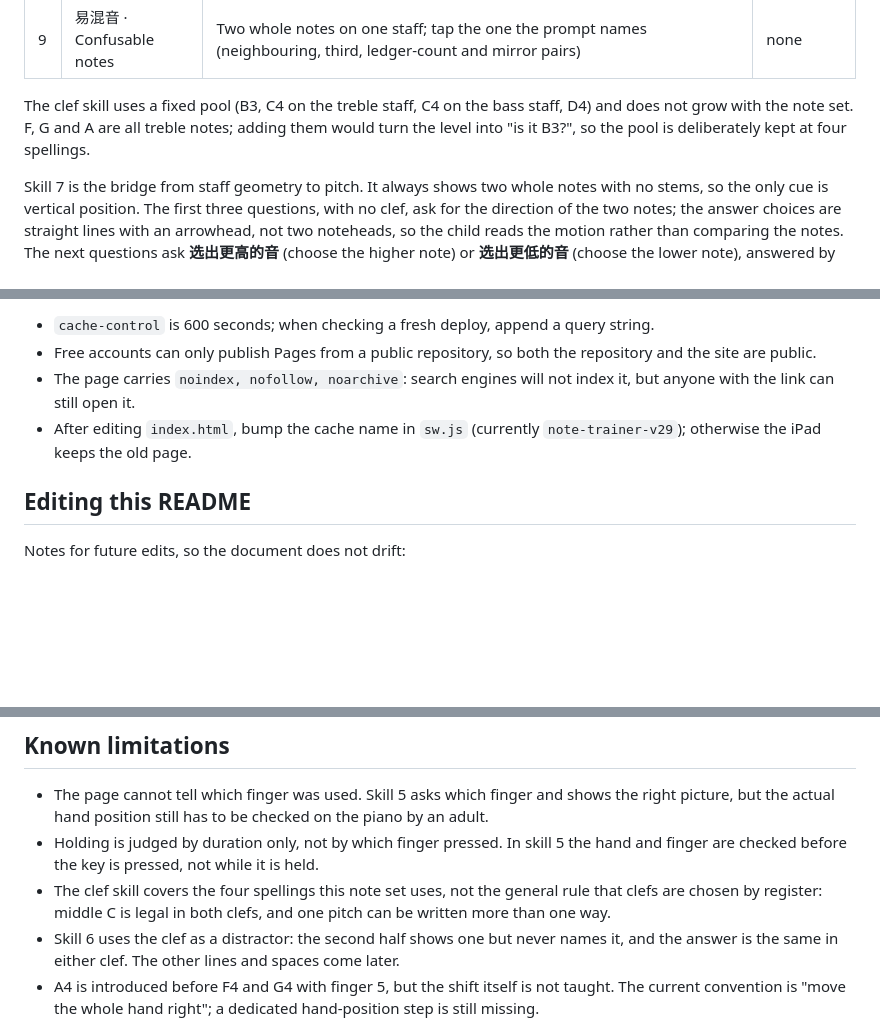
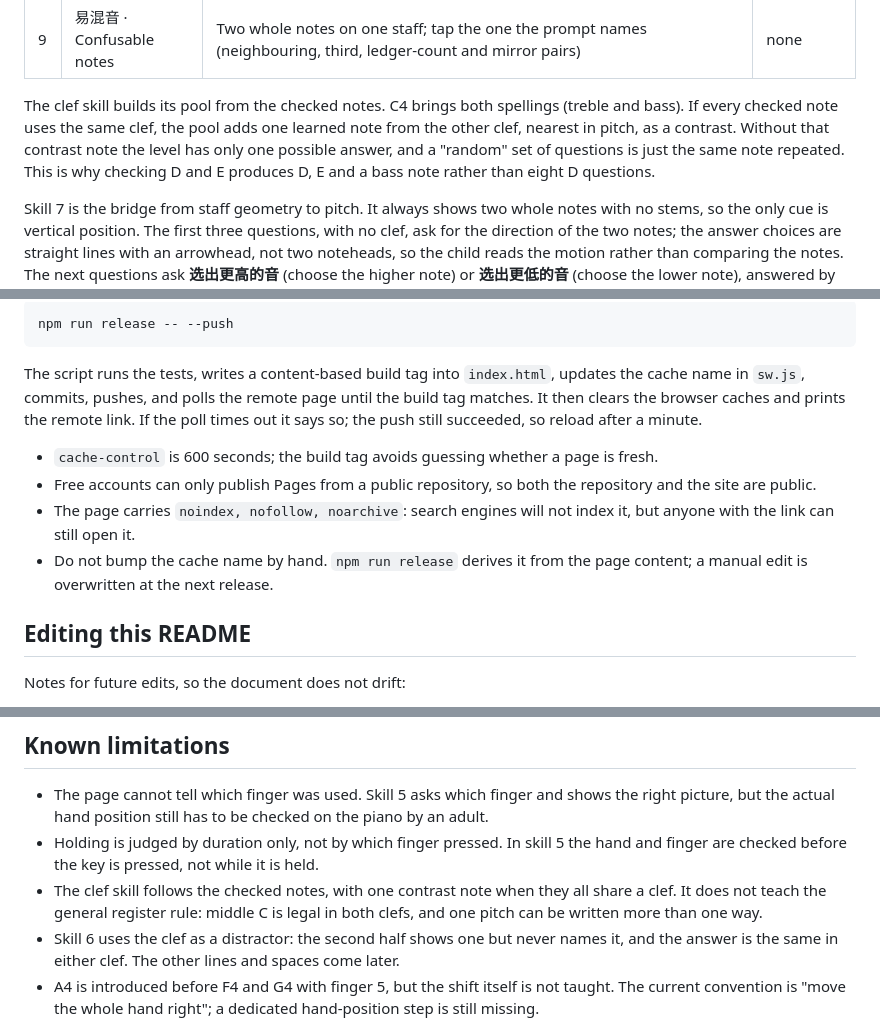
Before and after one commit to fangjiaqifion/note-trainer, a Markdown page: README.md, 3 parts joined by grey strips. Rendered like a GitHub page; blank space fills up the shorter version.

````diff
--- a/README.md
+++ b/README.md
@@ -230,9 +230,11 @@ skill automatically once that flag is open.
 | 8 | 加线加间 · Ledger lines | A clef and one note on a ledger line or space; fill a sentence with four dropdowns: treble/bass, above/below, number 1–8, line/space (the note name is not asked); six questions per session | none |
 | 9 | 易混音 · Confusable notes | Two whole notes on one staff; tap the one the prompt names (neighbouring, third, ledger-count and mirror pairs) | none |
 
-The clef skill uses a fixed pool (B3, C4 on the treble staff, C4 on the bass staff, D4) and
-does not grow with the note set. F, G and A are all treble notes; adding them would turn the
-level into "is it B3?", so the pool is deliberately kept at four spellings.
+The clef skill builds its pool from the checked notes. C4 brings both spellings (treble and
+bass). If every checked note uses the same clef, the pool adds one learned note from the other
+clef, nearest in pitch, as a contrast. Without that contrast note the level has only one
+possible answer, and a "random" set of questions is just the same note repeated. This is why
+checking D and E produces D, E and a bass note rather than eight D questions.
 
 Skill 7 is the bridge from staff geometry to pitch. It always shows two whole notes with no
 stems, so the only cue is vertical position. The first three questions, with no clef, ask for
@@ -628,11 +663,21 @@ and the site rebuilds in about a minute.
 
-- `cache-control` is 600 seconds; when checking a fresh deploy, append a query string.
+```bash
+npm run release -- --push
+```
+
+The script runs the tests, writes a content-based build tag into `index.html`, updates the cache
+name in `sw.js`, commits, pushes, and polls the remote page until the build tag matches. It then
+clears the browser caches and prints the remote link. If the poll times out it says so; the push
+still succeeded, so reload after a minute.
+
+- `cache-control` is 600 seconds; the build tag avoids guessing whether a page is fresh.
 - Free accounts can only publish Pages from a public repository, so both the repository and
   the site are public.
 - The page carries `noindex, nofollow, noarchive`: search engines will not index it, but
   anyone with the link can still open it.
-- After editing `index.html`, bump the cache name in `sw.js` (currently `note-trainer-v29`);
-  otherwise the iPad keeps the old page.
+- Do not bump the cache name by hand. `npm run release` derives it from the page content;
+  a manual edit is overwritten at the next release.
+
 
 ## Editing this README
 
@@ -667,9 +712,9 @@ licensed for reuse. If this changes, add a `LICENSE` file and replace this secti
   picture, but the actual hand position still has to be checked on the piano by an adult.
 - Holding is judged by duration only, not by which finger pressed. In skill 5 the hand and
   finger are checked before the key is pressed, not while it is held.
-- The clef skill covers the four spellings this note set uses, not the general rule that
-  clefs are chosen by register: middle C is legal in both clefs, and one pitch can be written
-  more than one way.
+- The clef skill follows the checked notes, with one contrast note when they all share a
+  clef. It does not teach the general register rule: middle C is legal in both clefs, and one
+  pitch can be written more than one way.
 - Skill 6 uses the clef as a distractor: the second half shows one but never names it, and
   the answer is the same in either clef. The other lines and spaces come later.
 - A4 is introduced before F4 and G4 with finger 5, but the shift itself is not taught. The
````
Also changed, not shown: other parts of README.md (+47 -14 lines).
